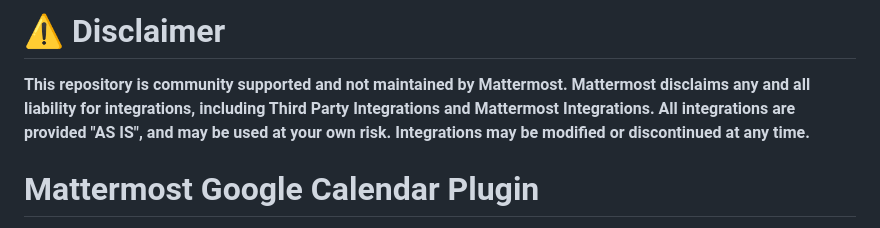
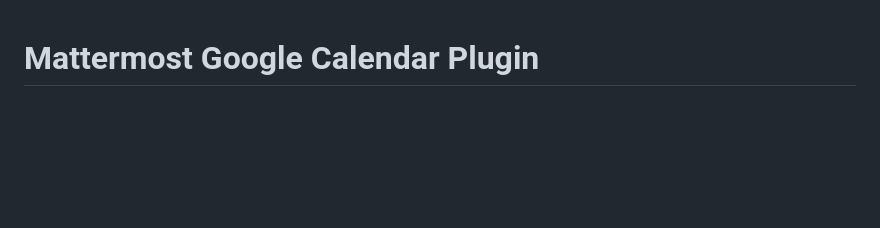
Before and after one commit to mattermost/mattermost-plugin-google-calendar, a Markdown page: README.md, the part around the change printed below. Rendered like a GitHub page; blank space fills up the shorter version.

Commit message:
remove disclaimer; fix badge (#95)

```diff
--- a/README.md
+++ b/README.md
@@ -1,6 +1,2 @@
-# :warning: Disclaimer
-
-**This repository is community supported and not maintained by Mattermost. Mattermost disclaims any and all liability for integrations, including Third Party Integrations and Mattermost Integrations. All integrations are provided "AS IS", and may be used at your own risk. Integrations may be modified or discontinued at any time.**
-
 # Mattermost Google Calendar Plugin
 
```
Also changed, not shown: other parts of README.md (+1 -1 lines).
